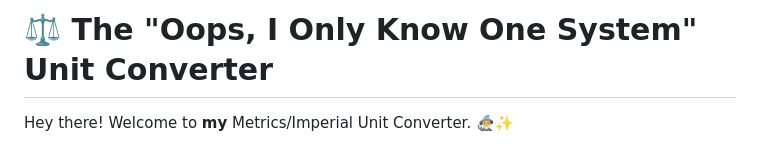
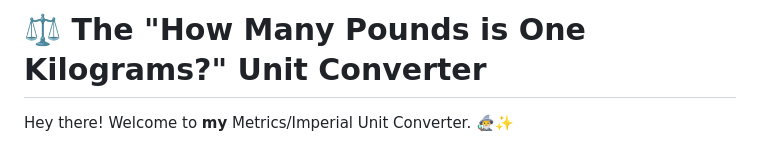
Before and after one commit to caranaputri/unit-converter, a Markdown page: README.md, the part around the change. GitHub-like rendering.

Commit message:
Update project title in README.md
change title

```diff
--- a/README.md
+++ b/README.md
@@ -1,4 +1,4 @@
-# ⚖️ The "Oops, I Only Know One System" Unit Converter
+# ⚖️ The "How Many Pounds is One Kilograms?" Unit Converter
 
 Hey there! Welcome to **my** Metrics/Imperial Unit Converter. 🧙‍♂️✨
 
```
